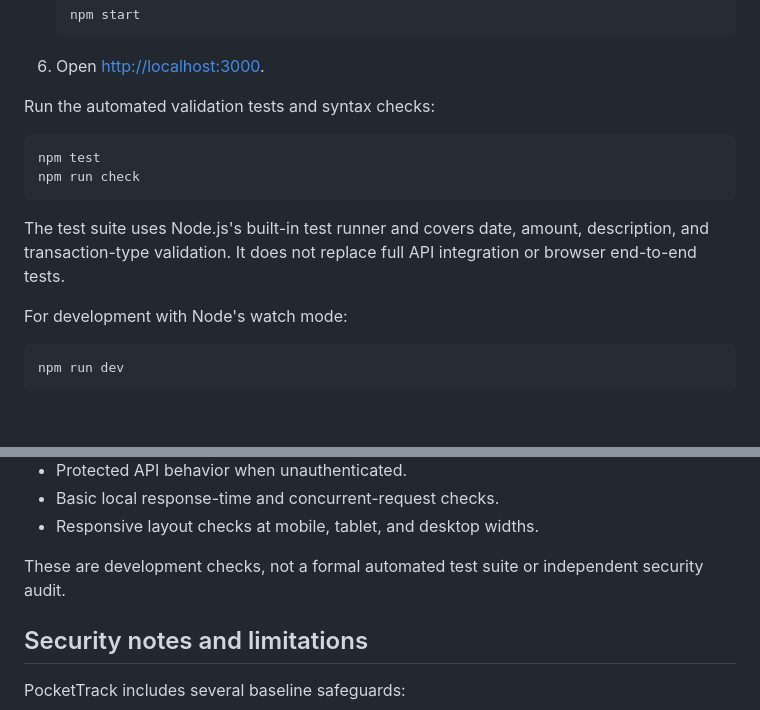
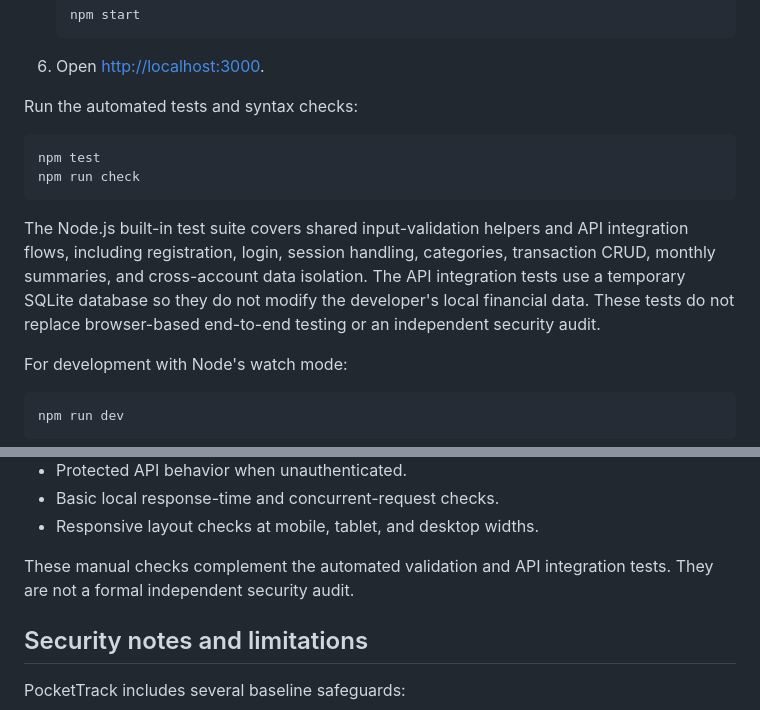
Before and after one commit to gigantic009/pockettrack-expense-tracker, a Markdown page: README.md, 2 parts joined by grey strips. Drawn GitHub-style; blank space fills up the shorter version.

Commit message:
Document API integration test coverage

````diff
--- a/README.md
+++ b/README.md
@@ -93,14 +93,14 @@ The server verifies the session cookie and derives the user ID from the verified
 
 6. Open [http://localhost:3000](http://localhost:3000).
 
-Run the automated validation tests and syntax checks:
+Run the automated tests and syntax checks:
 
 ```bash
 npm test
 npm run check
 ```
 
-The test suite uses Node.js's built-in test runner and covers date, amount, description, and transaction-type validation. It does not replace full API integration or browser end-to-end tests.
+The Node.js built-in test suite covers shared input-validation helpers and API integration flows, including registration, login, session handling, categories, transaction CRUD, monthly summaries, and cross-account data isolation. The API integration tests use a temporary SQLite database so they do not modify the developer's local financial data. These tests do not replace browser-based end-to-end testing or an independent security audit.
 
 For development with Node's watch mode:
 
@@ -161,7 +161,7 @@ The following checks were performed during local development:
 - Basic local response-time and concurrent-request checks.
 - Responsive layout checks at mobile, tablet, and desktop widths.
 
-These are development checks, not a formal automated test suite or independent security audit.
+These manual checks complement the automated validation and API integration tests. They are not a formal independent security audit.
 
 ## Security notes and limitations
 
````
